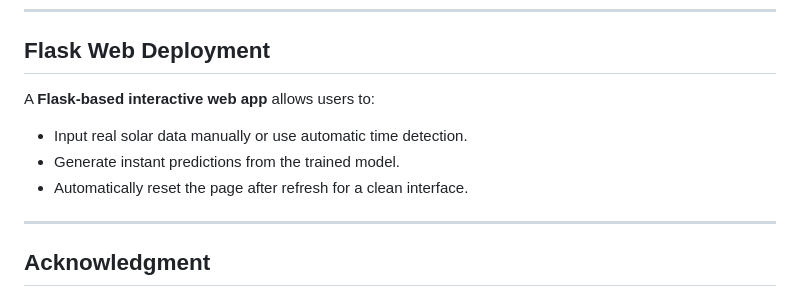
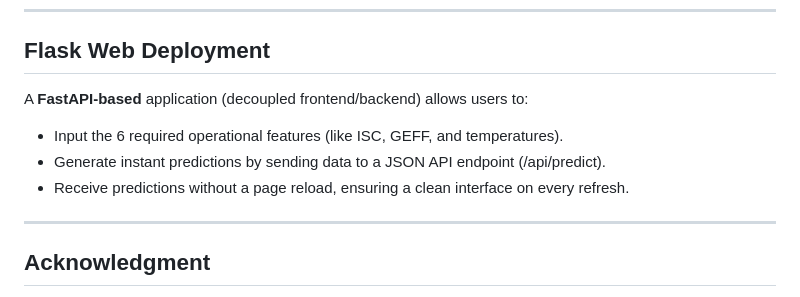
Before and after one commit to AI-UNIT-IT-KKU/solar_pred, a Markdown page: README.md, the part around the change. Rendered like a GitHub page.

```diff
--- a/README.md
+++ b/README.md
@@ -84,10 +84,10 @@ TimeSeriesSplit with `n_splits=5` to ensure temporal consistency.
 
 ##  Flask Web Deployment
 
-A **Flask-based interactive web app** allows users to:
-- Input real solar data manually or use automatic time detection.
-- Generate instant predictions from the trained model.
-- Automatically reset the page after refresh for a clean interface.
+A **FastAPI-based** application (decoupled frontend/backend) allows users to:
+- Input the 6 required operational features (like ISC, GEFF, and temperatures).
+- Generate instant predictions by sending data to a JSON API endpoint (/api/predict).
+- Receive predictions without a page reload, ensuring a clean interface on every refresh.
 
 ---
 
```
